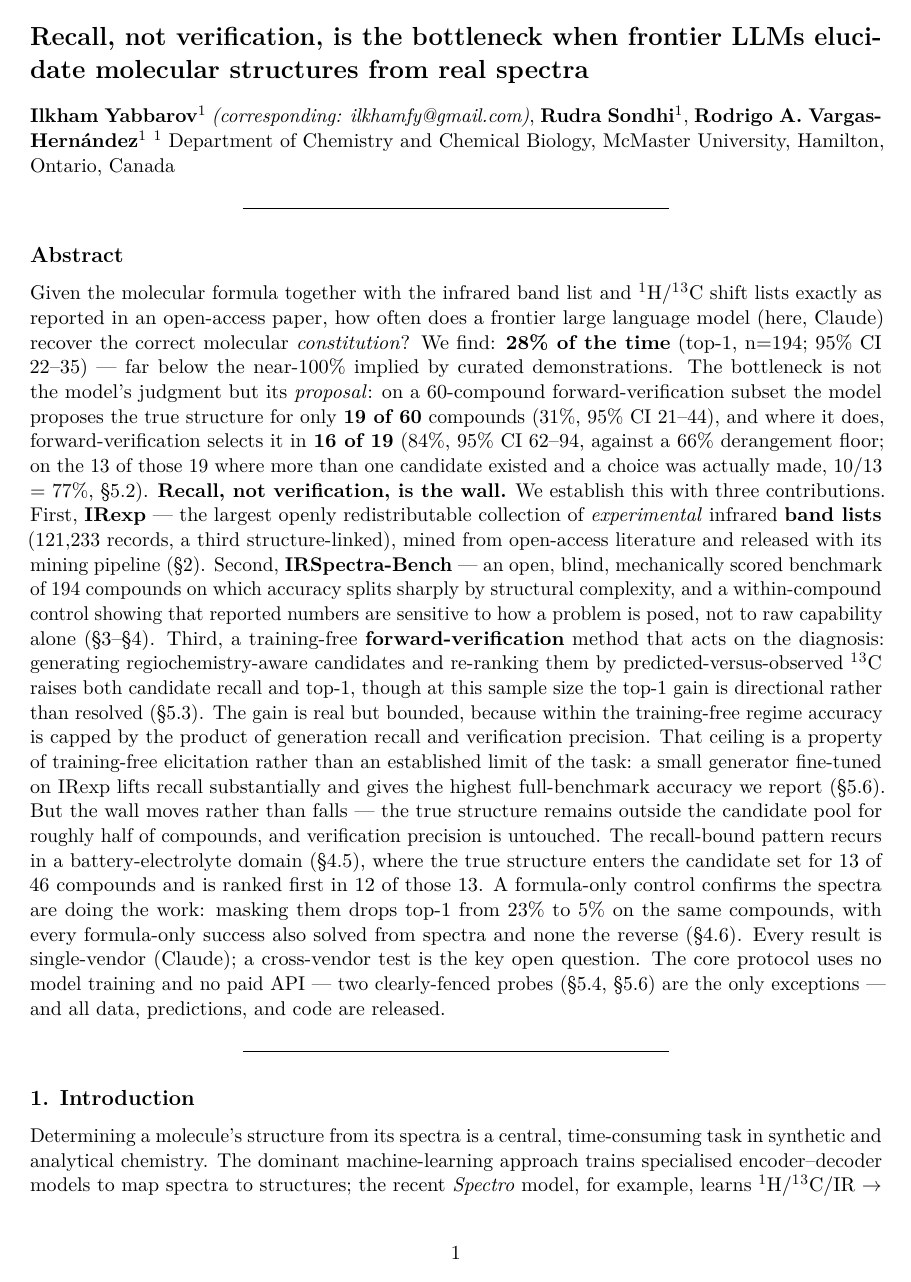
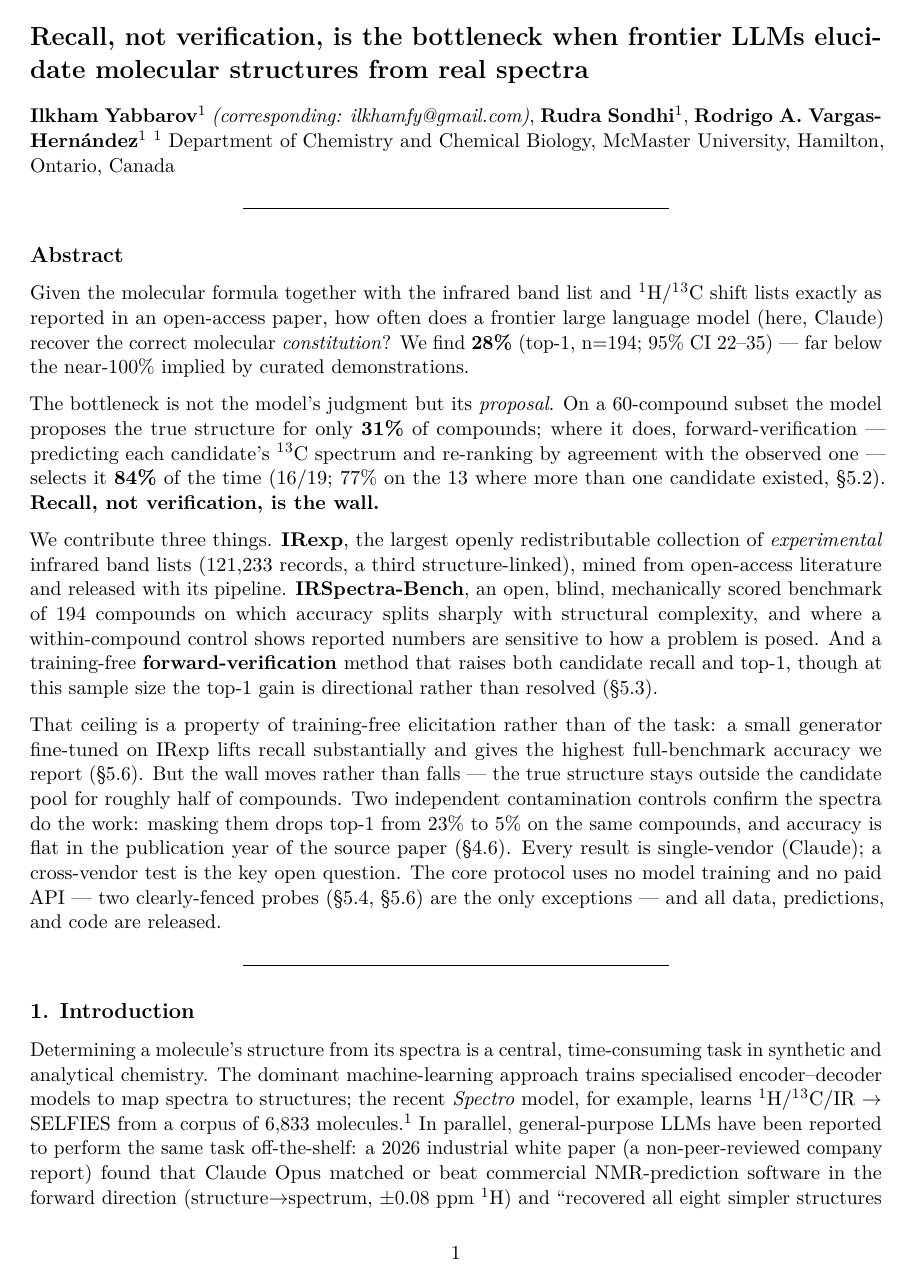
Before and after one commit to IlkhamFY/spectro-agent, a LaTeX document (docs/paper.tex): page 1 of 29. Compiled offline with pdfLaTeX.

Commit message:
Rewrite the abstract for readability without losing a caveat
443 words in one block with a 163-character parenthetical inside the headline sentence
became 340 words in four paragraphs, longest parenthetical 66 characters. Every qualifier
survives - the 16/19 and its 13-compound sub-denominator, the directional top-1 gain, both
contamination controls, the single-vendor caveat - stated once in its place rather than
crowding the opening claim.

```diff
--- a/docs/paper.tex
+++ b/docs/paper.tex
@@ -166,47 +166,41 @@ Hamilton, Ontario, Canada
 Given the molecular formula together with the infrared band list and
 ¹H/¹³C shift lists exactly as reported in an open-access paper, how
 often does a frontier large language model (here, Claude) recover the
-correct molecular \emph{constitution}? We find: \textbf{28\% of the
-time} (top-1, n=194; 95\% CI 22--35) --- far below the near-100\%
-implied by curated demonstrations. The bottleneck is not the model's
-judgment but its \emph{proposal}: on a 60-compound forward-verification
-subset the model proposes the true structure for only \textbf{19 of 60}
-compounds (31\%, 95\% CI 21--44), and where it does,
-forward-verification selects it in \textbf{16 of 19} (84\%, 95\% CI
-62--94, against a 66\% derangement floor; on the 13 of those 19 where
-more than one candidate existed and a choice was actually made, 10/13 =
-77\%, §5.2). \textbf{Recall, not verification, is the wall.} We
-establish this with three contributions. First, \textbf{IRexp} --- the
-largest openly redistributable collection of \emph{experimental}
-infrared \textbf{band lists} (121,233 records, a third
-structure-linked), mined from open-access literature and released with
-its mining pipeline (§2). Second, \textbf{IRSpectra-Bench} --- an open,
-blind, mechanically scored benchmark of 194 compounds on which accuracy
-splits sharply by structural complexity, and a within-compound control
-showing that reported numbers are sensitive to how a problem is posed,
-not to raw capability alone (§3--§4). Third, a training-free
-\textbf{forward-verification} method that acts on the diagnosis:
-generating regiochemistry-aware candidates and re-ranking them by
-predicted-versus-observed ¹³C raises both candidate recall and top-1,
-though at this sample size the top-1 gain is directional rather than
-resolved (§5.3). The gain is real but bounded, because within the
-training-free regime accuracy is capped by the product of generation
-recall and verification precision. That ceiling is a property of
-training-free elicitation rather than an established limit of the task:
-a small generator fine-tuned on IRexp lifts recall substantially and
-gives the highest full-benchmark accuracy we report (§5.6). But the wall
-moves rather than falls --- the true structure remains outside the
-candidate pool for roughly half of compounds, and verification precision
-is untouched. The recall-bound pattern recurs in a battery-electrolyte
-domain (§4.5), where the true structure enters the candidate set for 13
-of 46 compounds and is ranked first in 12 of those 13. A formula-only
-control confirms the spectra are doing the work: masking them drops
-top-1 from 23\% to 5\% on the same compounds, with every formula-only
-success also solved from spectra and none the reverse (§4.6). Every
-result is single-vendor (Claude); a cross-vendor test is the key open
-question. The core protocol uses no model training and no paid API ---
-two clearly-fenced probes (§5.4, §5.6) are the only exceptions --- and
-all data, predictions, and code are released.
+correct molecular \emph{constitution}? We find \textbf{28\%} (top-1,
+n=194; 95\% CI 22--35) --- far below the near-100\% implied by curated
+demonstrations.
+
+The bottleneck is not the model's judgment but its \emph{proposal}. On a
+60-compound subset the model proposes the true structure for only
+\textbf{31\%} of compounds; where it does, forward-verification ---
+predicting each candidate's ¹³C spectrum and re-ranking by agreement
+with the observed one --- selects it \textbf{84\%} of the time (16/19;
+77\% on the 13 where more than one candidate existed, §5.2).
+\textbf{Recall, not verification, is the wall.}
+
+We contribute three things. \textbf{IRexp}, the largest openly
+redistributable collection of \emph{experimental} infrared band lists
+(121,233 records, a third structure-linked), mined from open-access
+literature and released with its pipeline. \textbf{IRSpectra-Bench}, an
+open, blind, mechanically scored benchmark of 194 compounds on which
+accuracy splits sharply with structural complexity, and where a
+within-compound control shows reported numbers are sensitive to how a
+problem is posed. And a training-free \textbf{forward-verification}
+method that raises both candidate recall and top-1, though at this
+sample size the top-1 gain is directional rather than resolved (§5.3).
+
+That ceiling is a property of training-free elicitation rather than of
+the task: a small generator fine-tuned on IRexp lifts recall
+substantially and gives the highest full-benchmark accuracy we report
+(§5.6). But the wall moves rather than falls --- the true structure
+stays outside the candidate pool for roughly half of compounds. Two
+independent contamination controls confirm the spectra do the work:
+masking them drops top-1 from 23\% to 5\% on the same compounds, and
+accuracy is flat in the publication year of the source paper (§4.6).
+Every result is single-vendor (Claude); a cross-vendor test is the key
+open question. The core protocol uses no model training and no paid API
+--- two clearly-fenced probes (§5.4, §5.6) are the only exceptions ---
+and all data, predictions, and code are released.
 
 \begin{center}\rule{0.5\linewidth}{0.5pt}\end{center}
 
```
Also changed, not shown: docs/PAPER.md (+30 -36 lines), docs/paper.pdf, docs/paper_esi.pdf.
